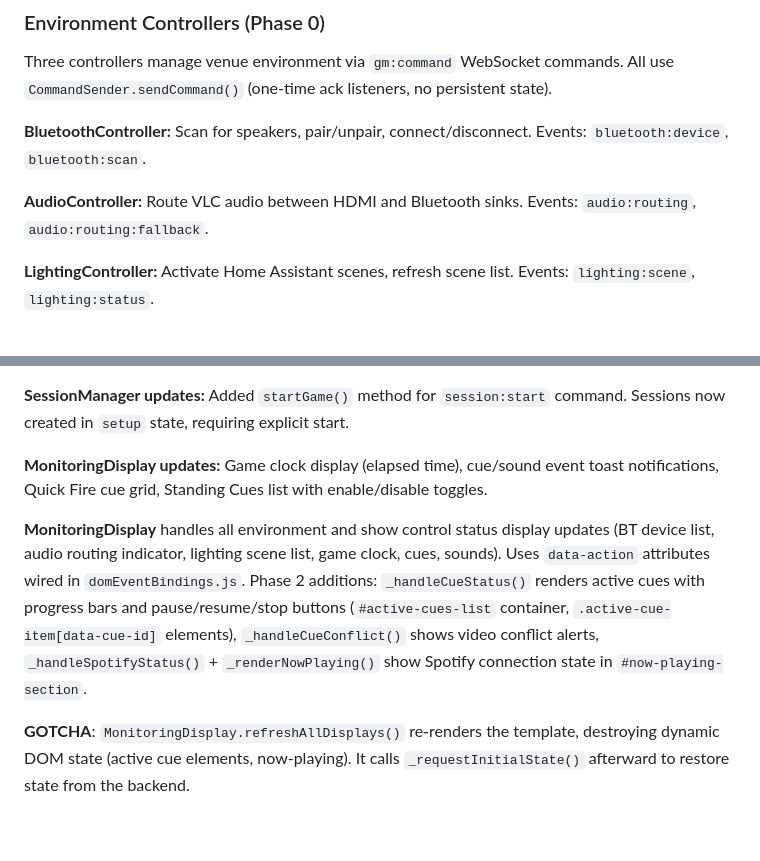
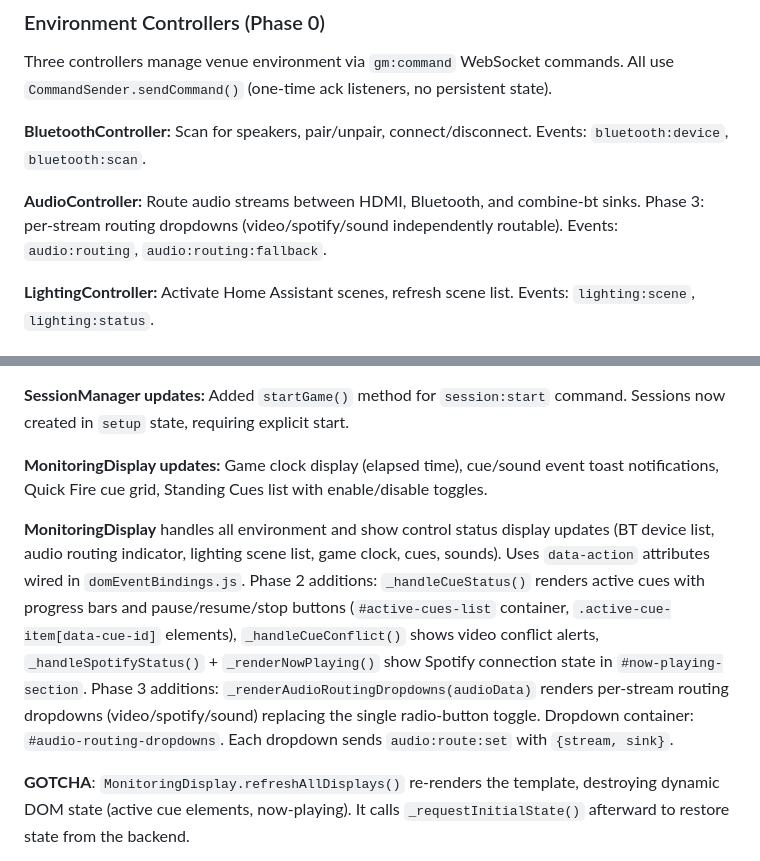
Before and after one commit to maxepunk/ALNScanner, a Markdown page: CLAUDE.md, 2 parts joined by grey strips. Rendered like a GitHub page; blank space fills up the shorter version.

Commit message:
docs: update CLAUDE.md for Phase 3 multi-speaker routing and ducking
Co-Authored-By: Claude Opus 4.6 <noreply@anthropic.com>

```diff
--- a/CLAUDE.md
+++ b/CLAUDE.md
@@ -753,7 +753,7 @@ Three controllers manage venue environment via `gm:command` WebSocket commands.
 
 **BluetoothController:** Scan for speakers, pair/unpair, connect/disconnect. Events: `bluetooth:device`, `bluetooth:scan`.
 
-**AudioController:** Route VLC audio between HDMI and Bluetooth sinks. Events: `audio:routing`, `audio:routing:fallback`.
+**AudioController:** Route audio streams between HDMI, Bluetooth, and combine-bt sinks. Phase 3: per-stream routing dropdowns (video/spotify/sound independently routable). Events: `audio:routing`, `audio:routing:fallback`.
 
 **LightingController:** Activate Home Assistant scenes, refresh scene list. Events: `lighting:scene`, `lighting:status`.
 
@@ -767,7 +767,7 @@ Three controllers manage venue environment via `gm:command` WebSocket commands.
 
 **MonitoringDisplay updates:** Game clock display (elapsed time), cue/sound event toast notifications, Quick Fire cue grid, Standing Cues list with enable/disable toggles.
 
-**MonitoringDisplay** handles all environment and show control status display updates (BT device list, audio routing indicator, lighting scene list, game clock, cues, sounds). Uses `data-action` attributes wired in `domEventBindings.js`. Phase 2 additions: `_handleCueStatus()` renders active cues with progress bars and pause/resume/stop buttons (`#active-cues-list` container, `.active-cue-item[data-cue-id]` elements), `_handleCueConflict()` shows video conflict alerts, `_handleSpotifyStatus()` + `_renderNowPlaying()` show Spotify connection state in `#now-playing-section`.
+**MonitoringDisplay** handles all environment and show control status display updates (BT device list, audio routing indicator, lighting scene list, game clock, cues, sounds). Uses `data-action` attributes wired in `domEventBindings.js`. Phase 2 additions: `_handleCueStatus()` renders active cues with progress bars and pause/resume/stop buttons (`#active-cues-list` container, `.active-cue-item[data-cue-id]` elements), `_handleCueConflict()` shows video conflict alerts, `_handleSpotifyStatus()` + `_renderNowPlaying()` show Spotify connection state in `#now-playing-section`. Phase 3 additions: `_renderAudioRoutingDropdowns(audioData)` renders per-stream routing dropdowns (video/spotify/sound) replacing the single radio-button toggle. Dropdown container: `#audio-routing-dropdowns`. Each dropdown sends `audio:route:set` with `{stream, sink}`.
 
 **GOTCHA**: `MonitoringDisplay.refreshAllDisplays()` re-renders the template, destroying dynamic DOM state (active cue elements, now-playing). It calls `_requestInitialState()` afterward to restore state from the backend.
 
```
